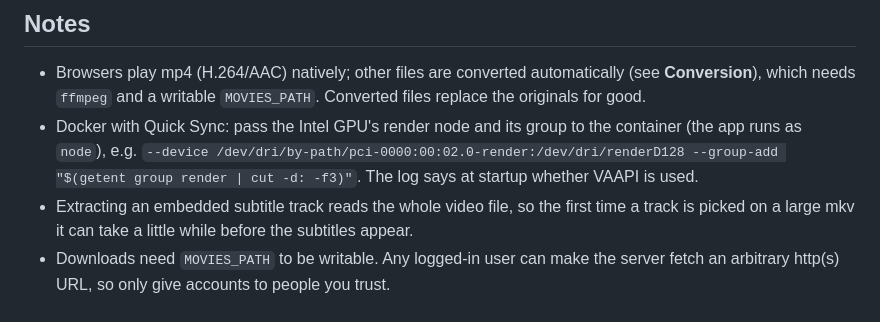
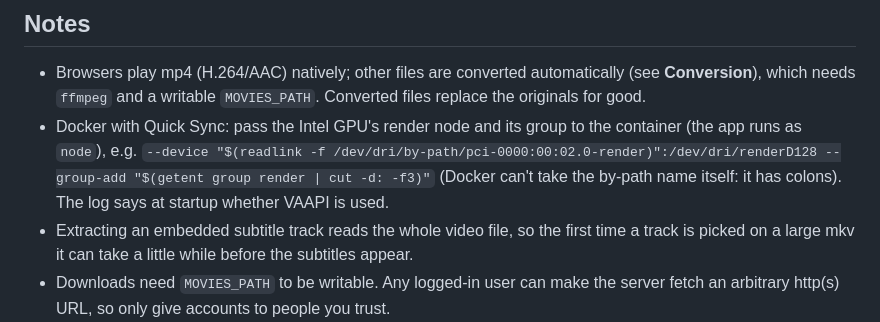
Before and after one commit to lorys/lorys, a Markdown page: side-projects/netflix/README.md, the part around the change. Drawn GitHub-style.

Commit message:
README: resolve the by-path render node for docker --device
Co-Authored-By: Claude Opus 5.5 (1M context) <noreply@anthropic.com>

```diff
--- a/side-projects/netflix/README.md
+++ b/side-projects/netflix/README.md
@@ -75,8 +75,8 @@ npm start              # http://localhost:3000
 - Browsers play mp4 (H.264/AAC) natively; other files are converted automatically (see **Conversion**),
   which needs `ffmpeg` and a writable `MOVIES_PATH`. Converted files replace the originals for good.
 - Docker with Quick Sync: pass the Intel GPU's render node and its group to the container (the app runs
-  as `node`), e.g. `--device /dev/dri/by-path/pci-0000:00:02.0-render:/dev/dri/renderD128 --group-add
-  "$(getent group render | cut -d: -f3)"`. The log says at startup whether VAAPI is used.
+  as `node`), e.g. `--device "$(readlink -f /dev/dri/by-path/pci-0000:00:02.0-render)":/dev/dri/renderD128
+  --group-add "$(getent group render | cut -d: -f3)"` (Docker can't take the by-path name itself: it has colons). The log says at startup whether VAAPI is used.
 - Extracting an embedded subtitle track reads the whole video file, so the first time a track is
   picked on a large mkv it can take a little while before the subtitles appear.
 - Downloads need `MOVIES_PATH` to be writable. Any logged-in user can make the server fetch an
```
